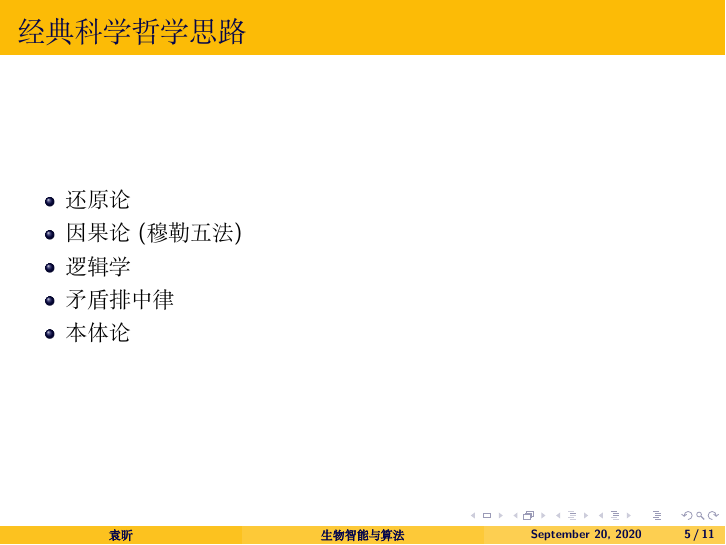
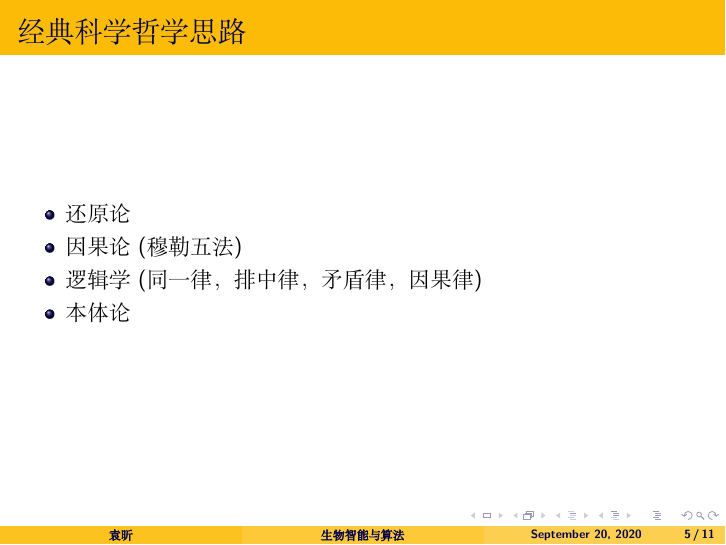
Before and after one commit to Zhejiang-University-GKC/OrganicIntelligentCourseware, LaTeX slides (slides/3.tex): page 13 of 33 before the commit and page 12 of 32 after it. Compiled offline with XeLaTeX; a missing font is replaced by an installed copy or a similar font.

Commit message:
Update 3.tex

```diff
--- a/slides/3.tex
+++ b/slides/3.tex
@@ -53,9 +53,8 @@
 	\begin{itemize}
 		\item<1-> 还原论
 		\item<2-> 因果论(穆勒五法)
-		\item<3-> 逻辑学
-		\item<4-> 矛盾排中律
-		\item<5-> 本体论
+		\item<3-> 逻辑学(同一律，排中律，矛盾律，因果律)
+		\item<4-> 本体论
 	\end{itemize}
 }
 
```
